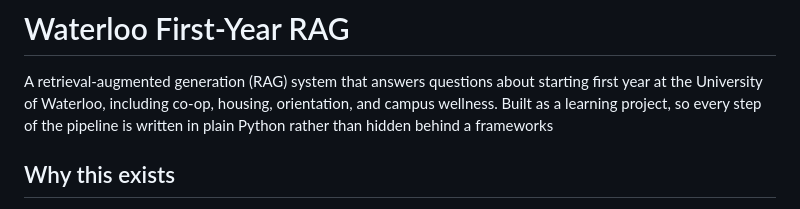
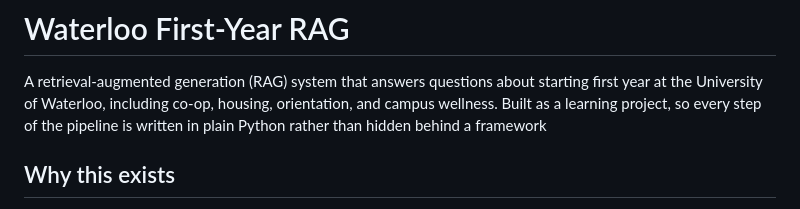
Before and after one commit to ericdashhuang/waterloo-first-year-rag, a Markdown page: README.md, the part around the change. GitHub-like rendering.

Commit message:
Fix typo in README (frameworks -> framework)
Co-authored-by: johnprompt14-lang <johnprompt14@gmail.com>

```diff
--- a/README.md
+++ b/README.md
@@ -1,7 +1,7 @@
 # Waterloo First-Year RAG
 
 A retrieval-augmented generation (RAG) system that answers questions about starting first year at the University of Waterloo, including co-op, housing, orientation, and campus wellness.
-Built as a learning project, so every step of the pipeline is written in plain Python rather than hidden behind a frameworks
+Built as a learning project, so every step of the pipeline is written in plain Python rather than hidden behind a framework
 
 ## Why this exists
 
```
